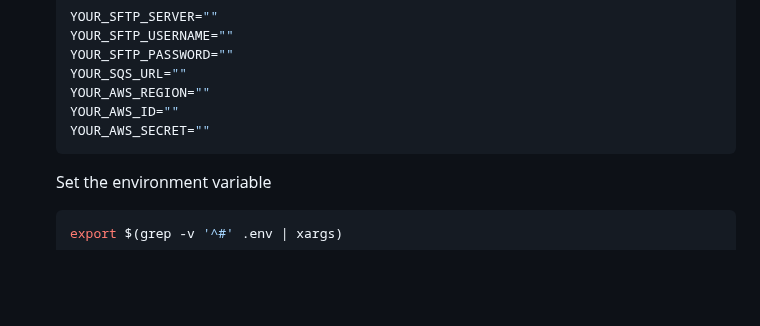
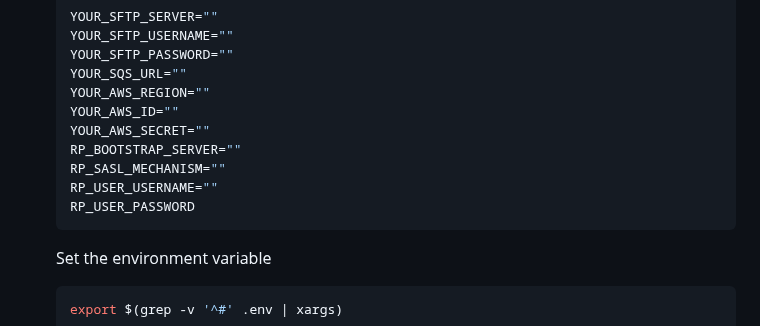
Before and after one commit to weimeilin79/connect-launch-2024, a Markdown page: multi-cloud/readme.md, the part around the change. Rendered like a GitHub page; blank space fills up the shorter version.

````diff
--- a/multi-cloud/readme.md
+++ b/multi-cloud/readme.md
@@ -51,6 +51,10 @@ Make sure you have the following prerequisites in place before running the simul
     YOUR_AWS_REGION=""
     YOUR_AWS_ID=""
     YOUR_AWS_SECRET=""
+    RP_BOOTSTRAP_SERVER=""
+    RP_SASL_MECHANISM=""
+    RP_USER_USERNAME=""
+    RP_USER_PASSWORD
     ```
 
     Set the environment variable
````
